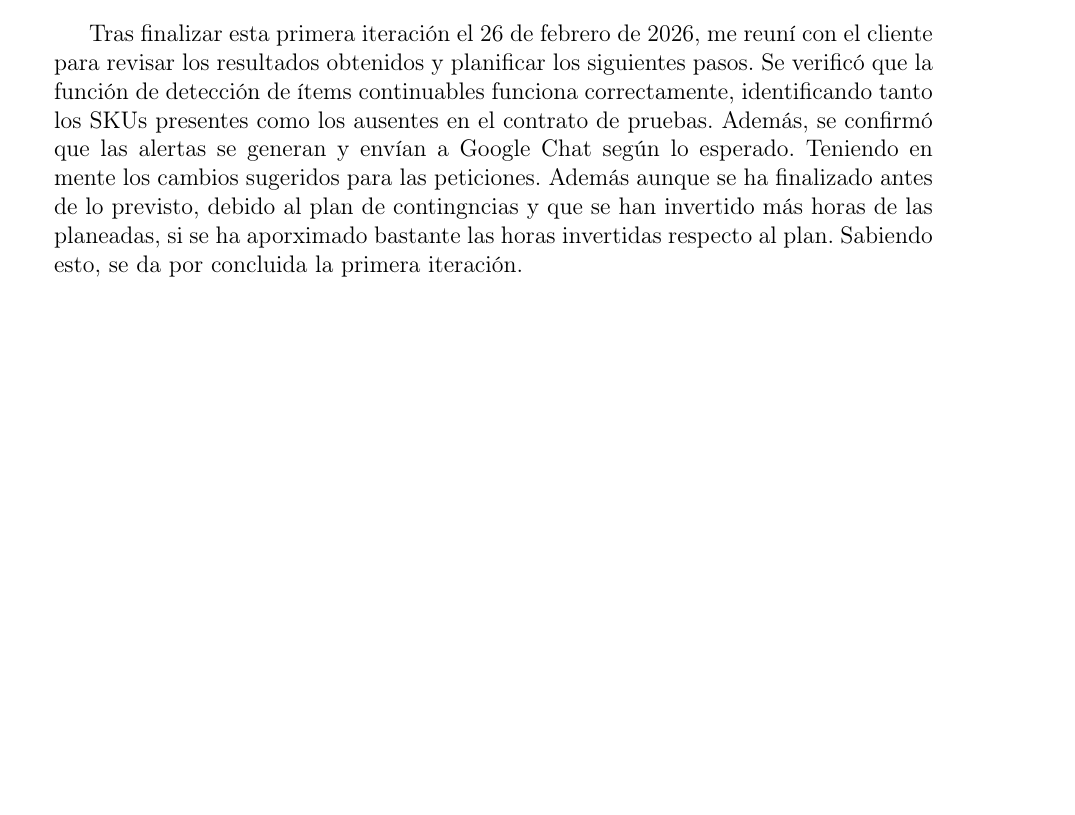
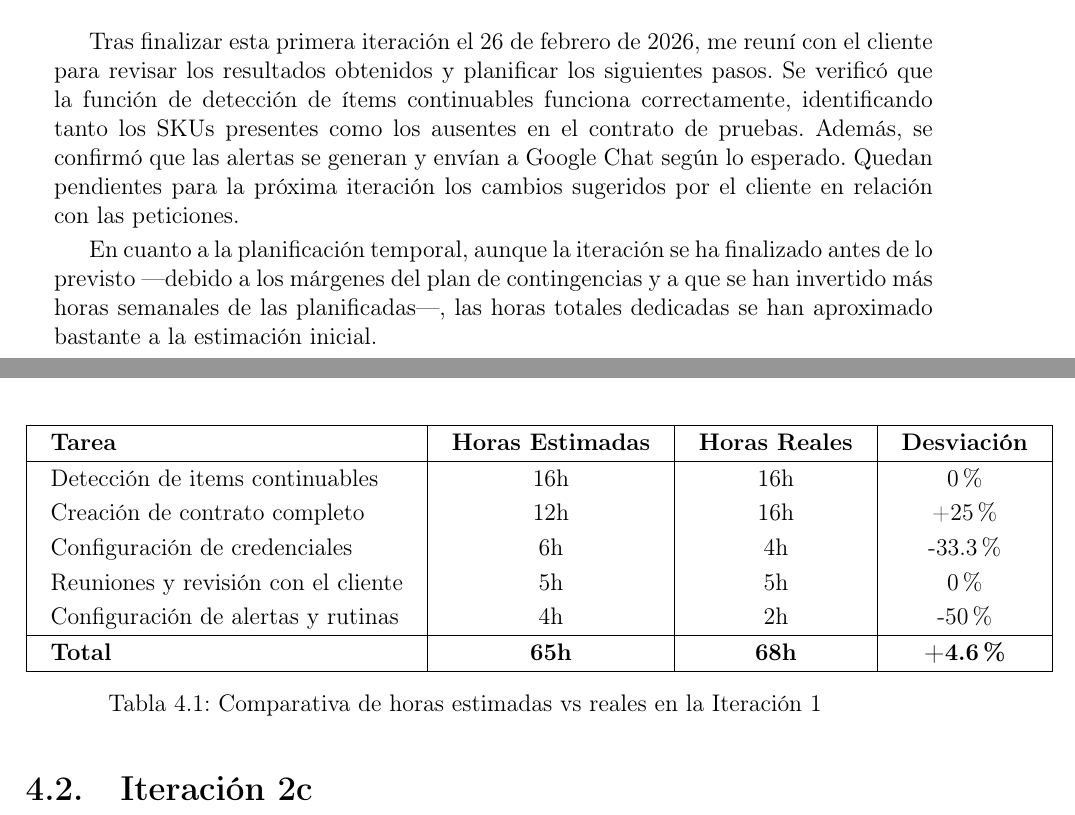
Before and after one commit to pagaliv/pablogalileavalverde-TFG, a LaTeX document (main.tex, which reads capitulos/04-Iteraciones.tex): part of page 54 of 61 before the commit and two parts of pages 54 and 55 of 62 after it, the two joined at a grey line, cut so that both start at the same text, the shorter picture padded with empty space. Compiled offline with pdfLaTeX.

Commit message:
iteración 1 terminada

```diff
--- a/capitulos/04-Iteraciones.tex
+++ b/capitulos/04-Iteraciones.tex
@@ -637,4 +637,27 @@ En iteraciones posteriores, cuando se integre el sistema de alertas del equipo,
 
 \subsection{Conclusiones de la iteración}
 
-Tras finalizar esta primera iteración el 26 de febrero de 2026, me reuní con el cliente para revisar los resultados obtenidos y planificar los siguientes pasos. Se verificó que la función de detección de ítems continuables funciona correctamente, identificando tanto los SKUs presentes como los ausentes en el contrato de pruebas. Además, se confirmó que las alertas se generan y envían a Google Chat según lo esperado. Teniendo en mente los cambios sugeridos para las peticiones. Además aunque se ha finalizado antes de lo previsto, debido al plan de contingncias y que se han invertido más horas de las planeadas, si se ha aporximado bastante las horas invertidas respecto al plan. Sabiendo esto, se da por concluida la primera iteración.
+Tras finalizar esta primera iteración el 26 de febrero de 2026, me reuní con el cliente para revisar los resultados obtenidos y planificar los siguientes pasos. Se verificó que la función de detección de ítems continuables funciona correctamente, identificando tanto los SKUs presentes como los ausentes en el contrato de pruebas. Además, se confirmó que las alertas se generan y envían a Google Chat según lo esperado. Quedan pendientes para la próxima iteración los cambios sugeridos por el cliente en relación con las peticiones.
+
+En cuanto a la planificación temporal, aunque la iteración se ha finalizado antes de lo previsto ---debido a los márgenes del plan de contingencias y a que se han invertido más horas semanales de las planificadas---, las horas totales dedicadas se han aproximado bastante a la estimación inicial.
+
+\begin{table}[H]
+    \centering
+    \begin{tabular}{|l|c|c|c|}
+        \hline
+        \textbf{Tarea} & \textbf{Horas Estimadas} & \textbf{Horas Reales} & \textbf{Desviación}\\
+        \hline
+        Detección de items continuables & 16h & 16h & 0\% \\
+        Creación de contrato completo & 12h & 16h & +25\% \\
+        Configuración de credenciales & 6h & 4h & -33.3\% \\
+        Reuniones y revisión con el cliente & 5h & 5h & 0\% \\
+        Configuración de alertas y rutinas & 4h & 2h & -50\% \\
+        \hline
+        \textbf{Total} & \textbf{65h} & \textbf{68h} & \textbf{+4.6\%} \\
+        \hline
+    \end{tabular}
+    \caption{Comparativa de horas estimadas vs reales en la Iteración 1}
+    \label{tab:horas-iteracion1}
+\end{table}
+
+\section{Iteración 2c}
```
Also changed, not shown: anexos/A2-Anexo-ObtenerTockenDCD.tex (+8 -6 lines), main.pdf, 7 other files.
